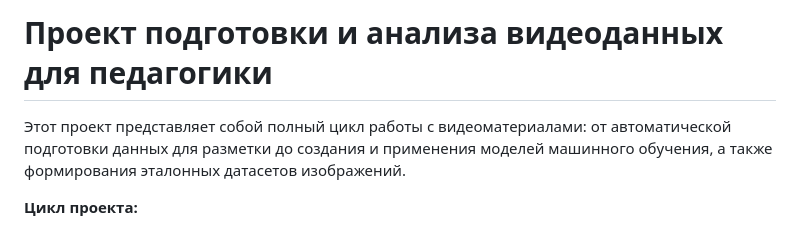
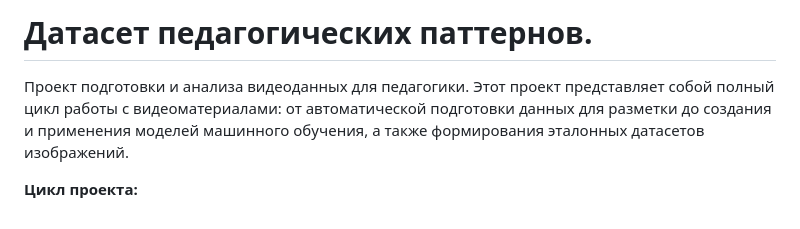
Before and after one commit to BosenkoTM/ppi_mgpu, a Markdown page: readme.md, the part around one of its changes. Drawn GitHub-style.

```diff
--- a/readme.md
+++ b/readme.md
@@ -1,6 +1,5 @@
-# Проект подготовки и анализа видеоданных для педагогики
-
-Этот проект представляет собой полный цикл работы с видеоматериалами: от автоматической подготовки данных для разметки до создания и применения моделей машинного обучения, а также формирования эталонных датасетов изображений.
+# Датасет педагогических паттернов.
+Проект подготовки и анализа видеоданных для педагогики. Этот проект представляет собой полный цикл работы с видеоматериалами: от автоматической подготовки данных для разметки до создания и применения моделей машинного обучения, а также формирования эталонных датасетов изображений.
 
 **Цикл проекта:**
 1.  **Часть 1: Подготовка данных.** Быстрая нарезка видео и извлечение признаков для платформы Label Studio.
```
Also changed, not shown: other parts of readme.md (+1 -0 lines).
